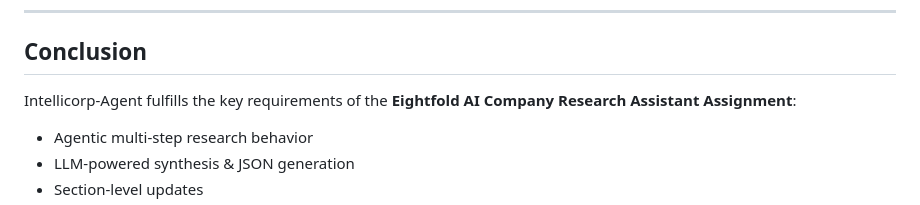
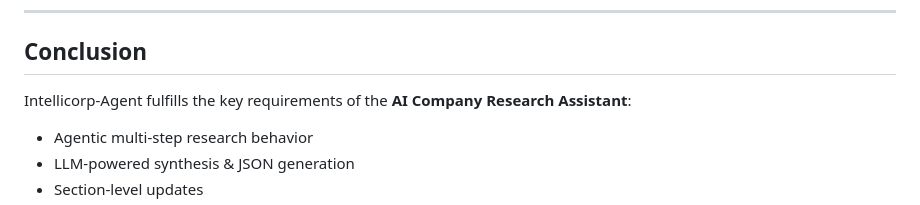
Before and after one commit to BandaruDeepika833/intellicorp-agent, a Markdown page: README.md, the part around the change. Rendered like a GitHub page.

Commit message:
Update project name in README conclusion

```diff
--- a/README.md
+++ b/README.md
@@ -258,7 +258,7 @@ intellicorp-agent/
 
 ## Conclusion
 
-Intellicorp-Agent fulfills the key requirements of the **Eightfold AI Company Research Assistant Assignment**:
+Intellicorp-Agent fulfills the key requirements of the **AI Company Research Assistant**:
 
 - Agentic multi-step research behavior
 - LLM-powered synthesis & JSON generation
```
